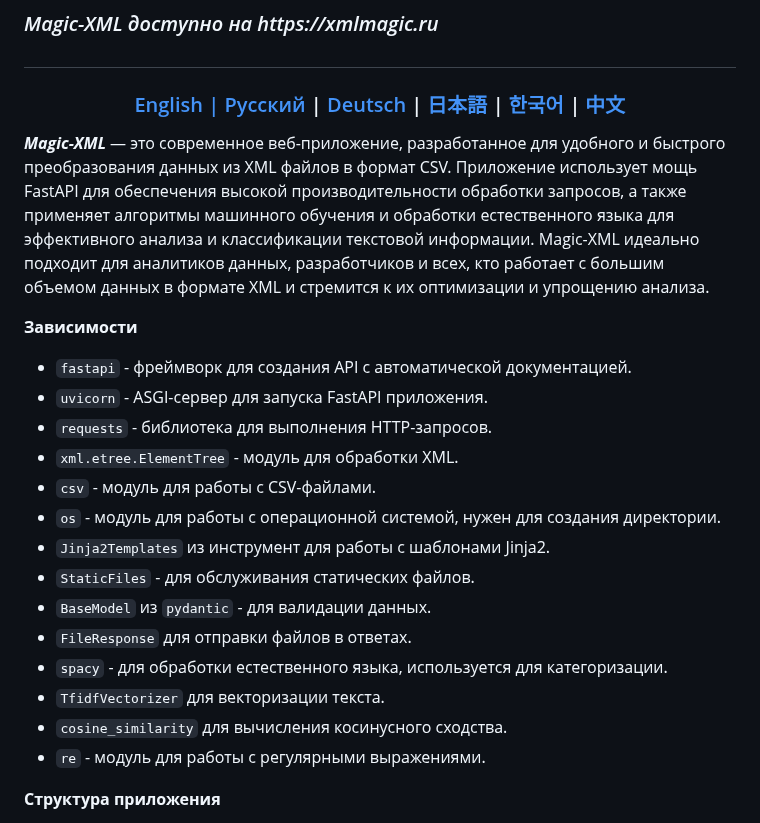
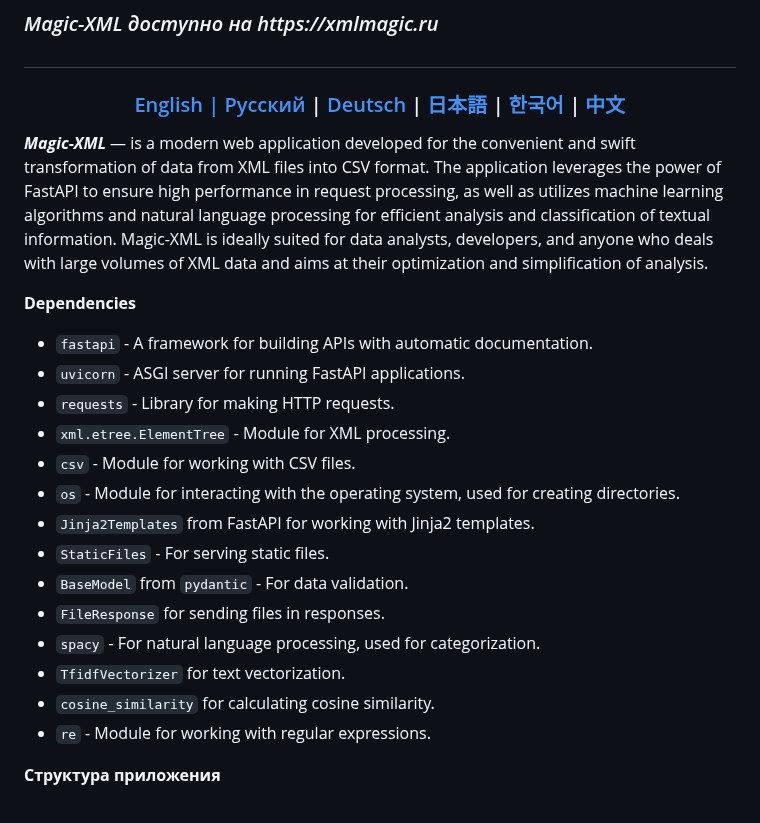
Before and after one commit to Solrikk/MagicXML, a Markdown page: README.md, the part around the change. Rendered like a GitHub page.

```diff
--- a/README.md
+++ b/README.md
@@ -12,24 +12,24 @@
   <h3> <a href="https://github.com/Solrikk/MagicXML/blob/main/README.md"> English | <a href="https://github.com/Solrikk/MagicXML/blob/main/README_RU.md">Русский</a> | <a href="https://github.com/Solrikk/MagicXML/blob/main/README_GE.md"> Deutsch </a> | <a href="https://github.com/Solrikk/MagicXML/blob/main/README_JP.md"> 日本語 </a> | <a href="README_KR.md">한국어</a> | <a href="README_CN.md">中文</a> </h3>
 </div>
 
-**_Magic-XML_** — это современное веб-приложение, разработанное для удобного и быстрого преобразования данных из XML файлов в формат CSV. Приложение использует мощь FastAPI для обеспечения высокой производительности обработки запросов, а также применяет алгоритмы машинного обучения и обработки естественного языка для эффективного анализа и классификации текстовой информации. Magic-XML идеально подходит для аналитиков данных, разработчиков и всех, кто работает с большим объемом данных в формате XML и стремится к их оптимизации и упрощению анализа.
+**_Magic-XML_** — is a modern web application developed for the convenient and swift transformation of data from XML files into CSV format. The application leverages the power of FastAPI to ensure high performance in request processing, as well as utilizes machine learning algorithms and natural language processing for efficient analysis and classification of textual information. Magic-XML is ideally suited for data analysts, developers, and anyone who deals with large volumes of XML data and aims at their optimization and simplification of analysis.
 
 
-**Зависимости**
-- `fastapi` - фреймворк для создания API с автоматической документацией.
-- `uvicorn` - ASGI-сервер для запуска FastAPI приложения.
-- `requests` - библиотека для выполнения HTTP-запросов.
-- `xml.etree.ElementTree` - модуль для обработки XML.
-- `csv` - модуль для работы с CSV-файлами.
-- `os` - модуль для работы с операционной системой, нужен для создания директории.
-- `Jinja2Templates` из инструмент для работы с шаблонами Jinja2.
-- `StaticFiles` - для обслуживания статических файлов.
-- `BaseModel` из `pydantic` - для валидации данных.
-- `FileResponse` для отправки файлов в ответах.
-- `spacy` - для обработки естественного языка, используется для категоризации.
-- `TfidfVectorizer` для векторизации текста.
-- `cosine_similarity` для вычисления косинусного сходства.
-- `re` - модуль для работы с регулярными выражениями.
+**Dependencies**
+- `fastapi` - A framework for building APIs with automatic documentation.
+- `uvicorn` - ASGI server for running FastAPI applications.
+- `requests` - Library for making HTTP requests.
+- `xml.etree.ElementTree` - Module for XML processing.
+- `csv` - Module for working with CSV files.
+- `os` - Module for interacting with the operating system, used for creating directories.
+- `Jinja2Templates` from FastAPI for working with Jinja2 templates.
+- `StaticFiles` - For serving static files.
+- `BaseModel` from `pydantic` - For data validation.
+- `FileResponse` for sending files in responses.
+- `spacy` - For natural language processing, used for categorization.
+- `TfidfVectorizer` for text vectorization.
+- `cosine_similarity` for calculating cosine similarity.
+- `re` - Module for working with regular expressions.
 
 **Структура приложения**
 
```
